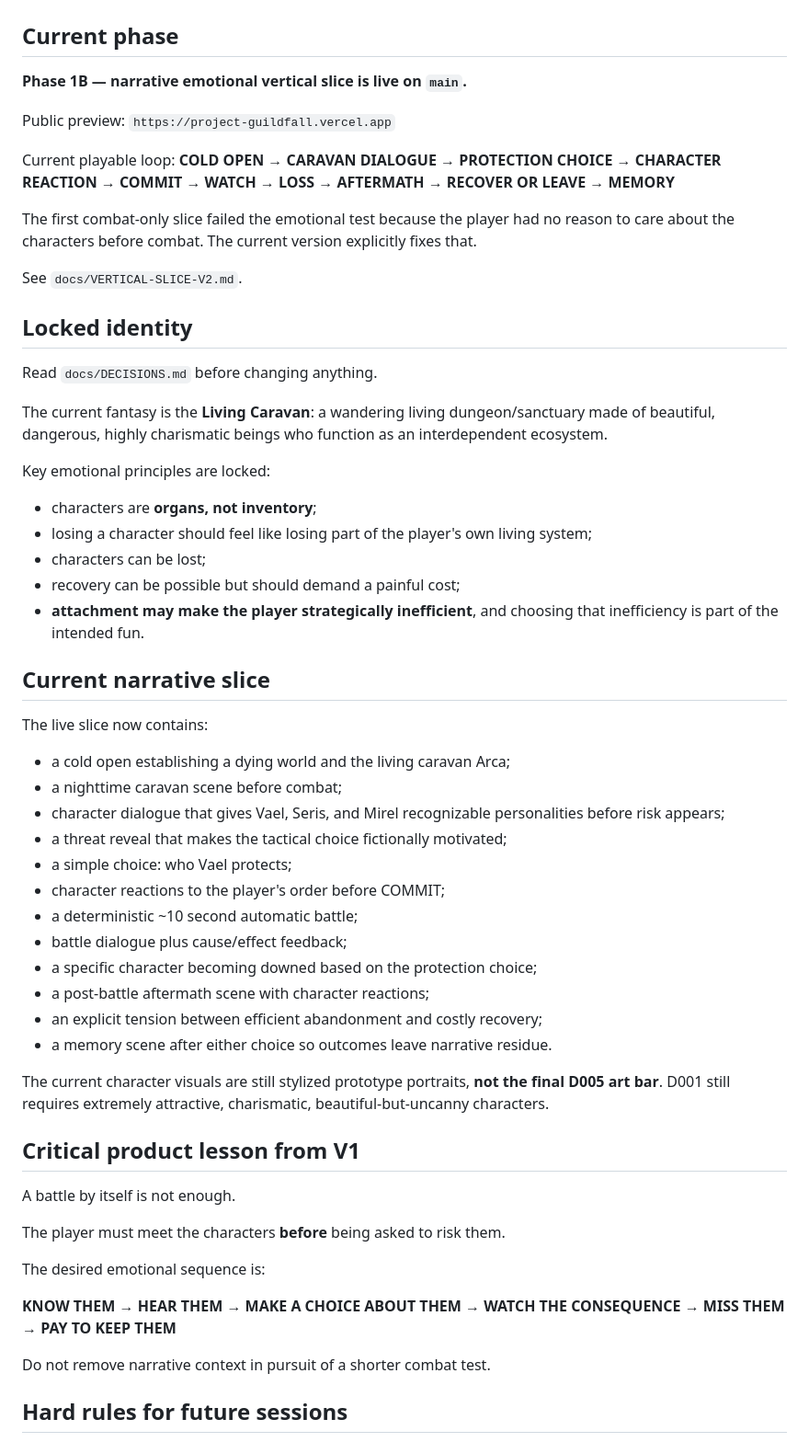
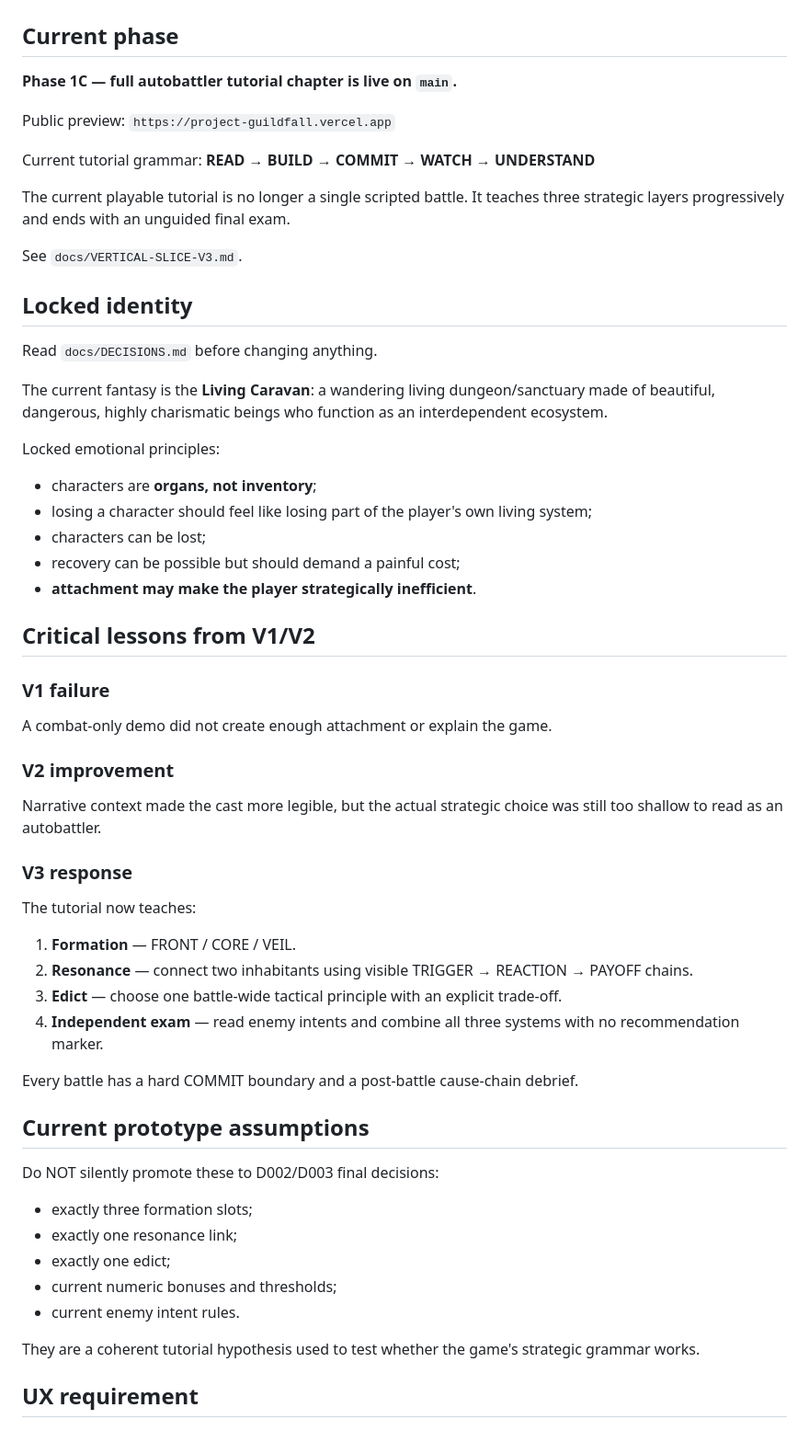
Before and after one commit to jbseo-commits/project-guildfall, a Markdown page: HANDOFF.md, the part around one of its changes. Shown at 92% size. Drawn GitHub-style.

Commit message:
Update handoff for full autobattler tutorial v3

```diff
--- a/HANDOFF.md
+++ b/HANDOFF.md
@@ -2,17 +2,17 @@
 
 ## Current phase
 
-**Phase 1B — narrative emotional vertical slice is live on `main`.**
+**Phase 1C — full autobattler tutorial chapter is live on `main`.**
 
 Public preview:
 `https://project-guildfall.vercel.app`
 
-Current playable loop:
-**COLD OPEN → CARAVAN DIALOGUE → PROTECTION CHOICE → CHARACTER REACTION → COMMIT → WATCH → LOSS → AFTERMATH → RECOVER OR LEAVE → MEMORY**
+Current tutorial grammar:
+**READ → BUILD → COMMIT → WATCH → UNDERSTAND**
 
-The first combat-only slice failed the emotional test because the player had no reason to care about the characters before combat. The current version explicitly fixes that.
+The current playable tutorial is no longer a single scripted battle. It teaches three strategic layers progressively and ends with an unguided final exam.
 
-See `docs/VERTICAL-SLICE-V2.md`.
+See `docs/VERTICAL-SLICE-V3.md`.
 
 ## Locked identity
 
@@ -20,44 +20,43 @@ Read `docs/DECISIONS.md` before changing anything.
 
 The current fantasy is the **Living Caravan**: a wandering living dungeon/sanctuary made of beautiful, dangerous, highly charismatic beings who function as an interdependent ecosystem.
 
-Key emotional principles are locked:
+Locked emotional principles:
 
 - characters are **organs, not inventory**;
 - losing a character should feel like losing part of the player's own living system;
 - characters can be lost;
 - recovery can be possible but should demand a painful cost;
-- **attachment may make the player strategically inefficient**, and choosing that inefficiency is part of the intended fun.
+- **attachment may make the player strategically inefficient**.
 
-## Current narrative slice
+## Critical lessons from V1/V2
 
-The live slice now contains:
+### V1 failure
+A combat-only demo did not create enough attachment or explain the game.
 
-- a cold open establishing a dying world and the living caravan Arca;
-- a nighttime caravan scene before combat;
-- character dialogue that gives Vael, Seris, and Mirel recognizable personalities before risk appears;
-- a threat reveal that makes the tactical choice fictionally motivated;
-- a simple choice: who Vael protects;
-- character reactions to the player's order before COMMIT;
-- a deterministic ~10 second automatic battle;
-- battle dialogue plus cause/effect feedback;
-- a specific character becoming downed based on the protection choice;
-- a post-battle aftermath scene with character reactions;
-- an explicit tension between efficient abandonment and costly recovery;
-- a memory scene after either choice so outcomes leave narrative residue.
+### V2 improvement
+Narrative context made the cast more legible, but the actual strategic choice was still too shallow to read as an autobattler.
 
-The current character visuals are still stylized prototype portraits, **not the final D005 art bar**. D001 still requires extremely attractive, charismatic, beautiful-but-uncanny characters.
+### V3 response
+The tutorial now teaches:
 
-## Critical product lesson from V1
+1. **Formation** — FRONT / CORE / VEIL.
+2. **Resonance** — connect two inhabitants using visible TRIGGER → REACTION → PAYOFF chains.
+3. **Edict** — choose one battle-wide tactical principle with an explicit trade-off.
+4. **Independent exam** — read enemy intents and combine all three systems with no recommendation marker.
 
-A battle by itself is not enough.
+Every battle has a hard COMMIT boundary and a post-battle cause-chain debrief.
 
-The player must meet the characters **before** being asked to risk them.
+## Current prototype assumptions
 
-The desired emotional sequence is:
+Do NOT silently promote these to D002/D003 final decisions:
 
-**KNOW THEM → HEAR THEM → MAKE A CHOICE ABOUT THEM → WATCH THE CONSEQUENCE → MISS THEM → PAY TO KEEP THEM**
+- exactly three formation slots;
+- exactly one resonance link;
+- exactly one edict;
+- current numeric bonuses and thresholds;
+- current enemy intent rules.
 
-Do not remove narrative context in pursuit of a shorter combat test.
+They are a coherent tutorial hypothesis used to test whether the game's strategic grammar works.
 
-## Hard rules for future sessions
+## UX requirement
 
```
Also changed, not shown: other parts of HANDOFF.md (+34 -24 lines).
